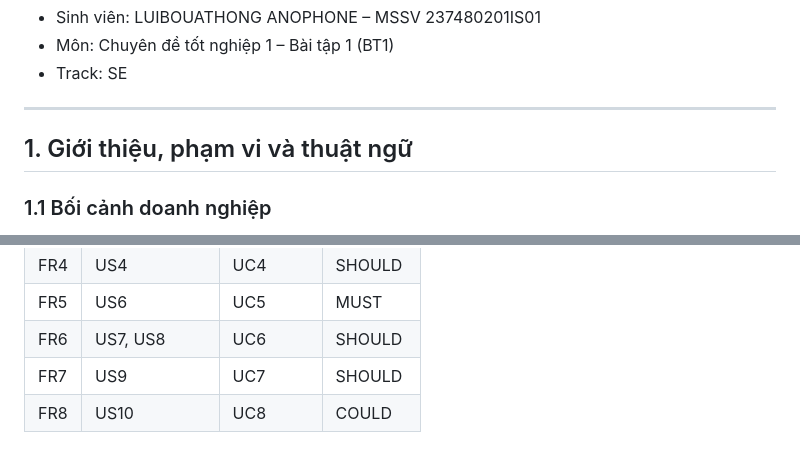
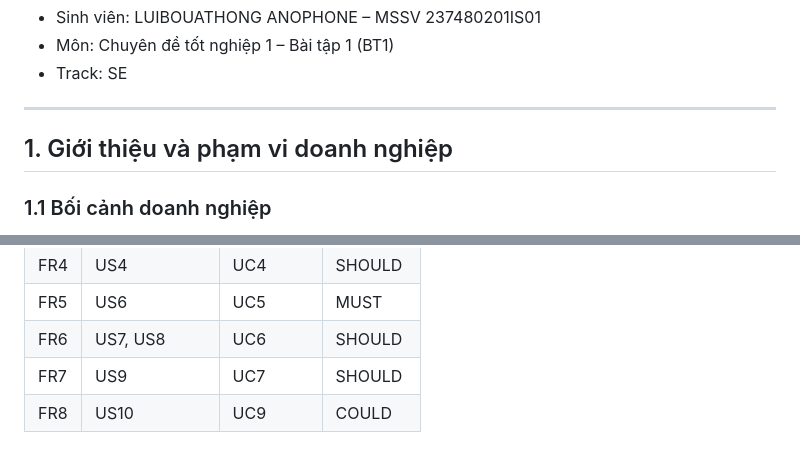
Before and after one commit to AnophoneLui/smartcrm-237480201is01-technician-appointment, a Markdown page: docs/srs.md, 2 parts joined by grey strips. Drawn GitHub-style.

Commit message:
docs: update traceability table and UC numbering in SRS

```diff
--- a/docs/srs.md
+++ b/docs/srs.md
@@ -6,7 +6,7 @@
 
 ---
 
-## 1. Giới thiệu, phạm vi và thuật ngữ
+## 1. Giới thiệu và phạm vi doanh nghiệp
 
 ### 1.1 Bối cảnh doanh nghiệp
 
@@ -188,4 +188,4 @@ File gốc: `docs/diagrams/use-case-diagram.drawio`.
 | FR5 | US6 | UC5 | MUST |
 | FR6 | US7, US8 | UC6 | SHOULD |
 | FR7 | US9 | UC7 | SHOULD |
-| FR8 | US10 | UC8 | COULD |
+| FR8 | US10 | UC9 | COULD |
```
